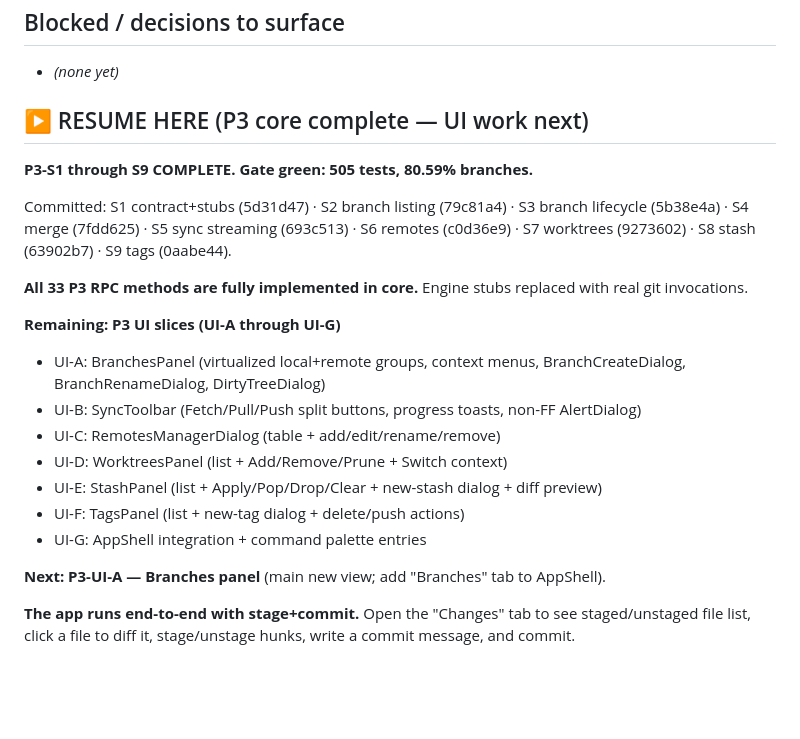
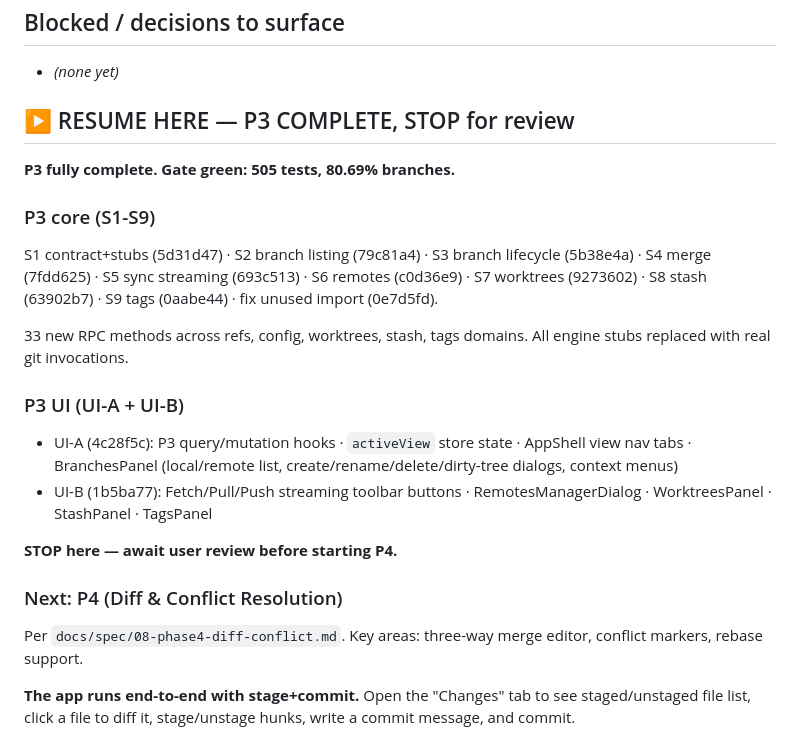
Before and after one commit to cbnsndwch/cbranch, a Markdown page: PROGRESS.md, the part around the change. Drawn GitHub-style; blank space fills up the shorter version.

Commit message:
docs: log P3 complete — all UI panels shipped, STOP for review

```diff
--- a/PROGRESS.md
+++ b/PROGRESS.md
@@ -84,24 +84,23 @@ surfaces. It is not a separate milestone but a prerequisite for all future work.
 ## Blocked / decisions to surface
 - _(none yet)_
 
-## ▶ RESUME HERE (P3 core complete — UI work next)
+## ▶ RESUME HERE — P3 COMPLETE, STOP for review
 
-**P3-S1 through S9 COMPLETE. Gate green: 505 tests, 80.59% branches.**
+**P3 fully complete. Gate green: 505 tests, 80.69% branches.**
 
-Committed: S1 contract+stubs (5d31d47) · S2 branch listing (79c81a4) · S3 branch lifecycle (5b38e4a) · S4 merge (7fdd625) · S5 sync streaming (693c513) · S6 remotes (c0d36e9) · S7 worktrees (9273602) · S8 stash (63902b7) · S9 tags (0aabe44).
+### P3 core (S1-S9)
+S1 contract+stubs (5d31d47) · S2 branch listing (79c81a4) · S3 branch lifecycle (5b38e4a) · S4 merge (7fdd625) · S5 sync streaming (693c513) · S6 remotes (c0d36e9) · S7 worktrees (9273602) · S8 stash (63902b7) · S9 tags (0aabe44) · fix unused import (0e7d5fd).
 
-**All 33 P3 RPC methods are fully implemented in core.** Engine stubs replaced with real git invocations.
+33 new RPC methods across refs, config, worktrees, stash, tags domains. All engine stubs replaced with real git invocations.
 
-**Remaining: P3 UI slices (UI-A through UI-G)**
-- UI-A: BranchesPanel (virtualized local+remote groups, context menus, BranchCreateDialog, BranchRenameDialog, DirtyTreeDialog)
-- UI-B: SyncToolbar (Fetch/Pull/Push split buttons, progress toasts, non-FF AlertDialog)
-- UI-C: RemotesManagerDialog (table + add/edit/rename/remove)
-- UI-D: WorktreesPanel (list + Add/Remove/Prune + Switch context)
-- UI-E: StashPanel (list + Apply/Pop/Drop/Clear + new-stash dialog + diff preview)
-- UI-F: TagsPanel (list + new-tag dialog + delete/push actions)
-- UI-G: AppShell integration + command palette entries
+### P3 UI (UI-A + UI-B)
+- UI-A (4c28f5c): P3 query/mutation hooks · `activeView` store state · AppShell view nav tabs · BranchesPanel (local/remote list, create/rename/delete/dirty-tree dialogs, context menus)
+- UI-B (1b5ba77): Fetch/Pull/Push streaming toolbar buttons · RemotesManagerDialog · WorktreesPanel · StashPanel · TagsPanel
 
-**Next: P3-UI-A — Branches panel** (main new view; add "Branches" tab to AppShell).
+**STOP here — await user review before starting P4.**
+
+### Next: P4 (Diff & Conflict Resolution)
+Per `docs/spec/08-phase4-diff-conflict.md`. Key areas: three-way merge editor, conflict markers, rebase support.
 
 **The app runs end-to-end with stage+commit.** Open the "Changes" tab to see staged/unstaged file list, click a file to diff it, stage/unstage hunks, write a commit message, and commit.
 
```
